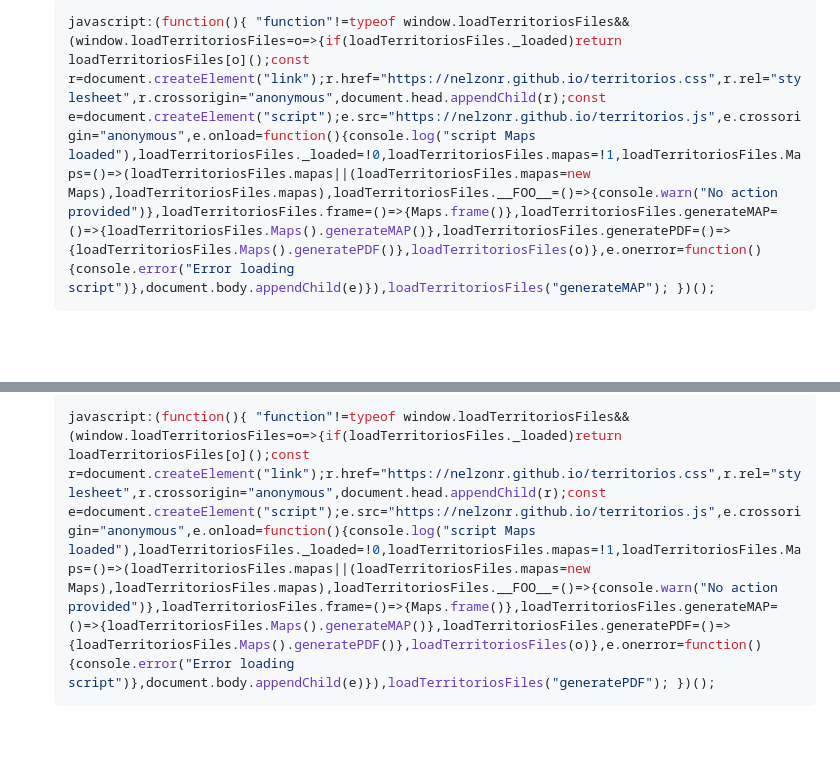
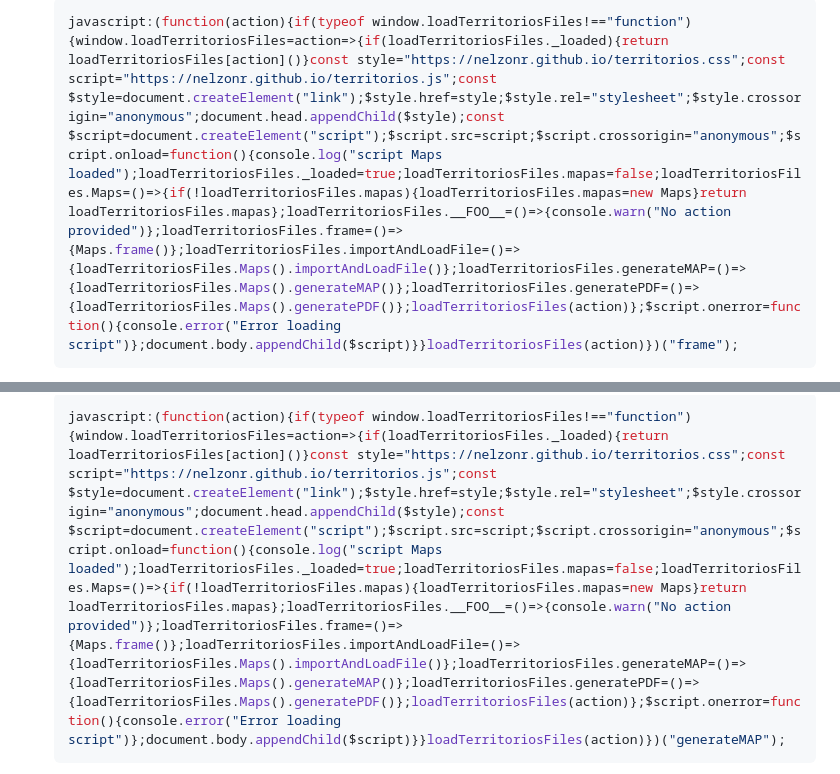
Before and after one commit to nelzonr/nelzonr.github.io, a Markdown page: README.md, 2 parts joined by grey strips. GitHub-like rendering; blank space fills up the shorter version.

````diff
--- a/README.md
+++ b/README.md
@@ -30,4 +36,4 @@ Após o favorito ser salvo clique no respectivo favorito/bookmarklet para execut
     ```javascript
-    javascript:(function(){ "function"!=typeof window.loadTerritoriosFiles&&(window.loadTerritoriosFiles=o=>{if(loadTerritoriosFiles._loaded)return loadTerritoriosFiles[o]();const r=document.createElement("link");r.href="https://nelzonr.github.io/territorios.css",r.rel="stylesheet",r.crossorigin="anonymous",document.head.appendChild(r);const e=document.createElement("script");e.src="https://nelzonr.github.io/territorios.js",e.crossorigin="anonymous",e.onload=function(){console.log("script Maps loaded"),loadTerritoriosFiles._loaded=!0,loadTerritoriosFiles.mapas=!1,loadTerritoriosFiles.Maps=()=>(loadTerritoriosFiles.mapas||(loadTerritoriosFiles.mapas=new Maps),loadTerritoriosFiles.mapas),loadTerritoriosFiles.__FOO__=()=>{console.warn("No action provided")},loadTerritoriosFiles.frame=()=>{Maps.frame()},loadTerritoriosFiles.generateMAP=()=>{loadTerritoriosFiles.Maps().generateMAP()},loadTerritoriosFiles.generatePDF=()=>{loadTerritoriosFiles.Maps().generatePDF()},loadTerritoriosFiles(o)},e.onerror=function(){console.error("Error loading script")},document.body.appendChild(e)}),loadTerritoriosFiles("generateMAP"); })();
+    javascript:(function(action){if(typeof window.loadTerritoriosFiles!=="function"){window.loadTerritoriosFiles=action=>{if(loadTerritoriosFiles._loaded){return loadTerritoriosFiles[action]()}const style="https://nelzonr.github.io/territorios.css";const script="https://nelzonr.github.io/territorios.js";const $style=document.createElement("link");$style.href=style;$style.rel="stylesheet";$style.crossorigin="anonymous";document.head.appendChild($style);const $script=document.createElement("script");$script.src=script;$script.crossorigin="anonymous";$script.onload=function(){console.log("script Maps loaded");loadTerritoriosFiles._loaded=true;loadTerritoriosFiles.mapas=false;loadTerritoriosFiles.Maps=()=>{if(!loadTerritoriosFiles.mapas){loadTerritoriosFiles.mapas=new Maps}return loadTerritoriosFiles.mapas};loadTerritoriosFiles.__FOO__=()=>{console.warn("No action provided")};loadTerritoriosFiles.frame=()=>{Maps.frame()};loadTerritoriosFiles.importAndLoadFile=()=>{loadTerritoriosFiles.Maps().importAndLoadFile()};loadTerritoriosFiles.generateMAP=()=>{loadTerritoriosFiles.Maps().generateMAP()};loadTerritoriosFiles.generatePDF=()=>{loadTerritoriosFiles.Maps().generatePDF()};loadTerritoriosFiles(action)};$script.onerror=function(){console.error("Error loading script")};document.body.appendChild($script)}}loadTerritoriosFiles(action)})("frame");
     ```
 
@@ -35,3 +41,3 @@ Após o favorito ser salvo clique no respectivo favorito/bookmarklet para execut
     ```javascript
-    javascript:(function(){ "function"!=typeof window.loadTerritoriosFiles&&(window.loadTerritoriosFiles=o=>{if(loadTerritoriosFiles._loaded)return loadTerritoriosFiles[o]();const r=document.createElement("link");r.href="https://nelzonr.github.io/territorios.css",r.rel="stylesheet",r.crossorigin="anonymous",document.head.appendChild(r);const e=document.createElement("script");e.src="https://nelzonr.github.io/territorios.js",e.crossorigin="anonymous",e.onload=function(){console.log("script Maps loaded"),loadTerritoriosFiles._loaded=!0,loadTerritoriosFiles.mapas=!1,loadTerritoriosFiles.Maps=()=>(loadTerritoriosFiles.mapas||(loadTerritoriosFiles.mapas=new Maps),loadTerritoriosFiles.mapas),loadTerritoriosFiles.__FOO__=()=>{console.warn("No action provided")},loadTerritoriosFiles.frame=()=>{Maps.frame()},loadTerritoriosFiles.generateMAP=()=>{loadTerritoriosFiles.Maps().generateMAP()},loadTerritoriosFiles.generatePDF=()=>{loadTerritoriosFiles.Maps().generatePDF()},loadTerritoriosFiles(o)},e.onerror=function(){console.error("Error loading script")},document.body.appendChild(e)}),loadTerritoriosFiles("generatePDF"); })();
+    javascript:(function(action){if(typeof window.loadTerritoriosFiles!=="function"){window.loadTerritoriosFiles=action=>{if(loadTerritoriosFiles._loaded){return loadTerritoriosFiles[action]()}const style="https://nelzonr.github.io/territorios.css";const script="https://nelzonr.github.io/territorios.js";const $style=document.createElement("link");$style.href=style;$style.rel="stylesheet";$style.crossorigin="anonymous";document.head.appendChild($style);const $script=document.createElement("script");$script.src=script;$script.crossorigin="anonymous";$script.onload=function(){console.log("script Maps loaded");loadTerritoriosFiles._loaded=true;loadTerritoriosFiles.mapas=false;loadTerritoriosFiles.Maps=()=>{if(!loadTerritoriosFiles.mapas){loadTerritoriosFiles.mapas=new Maps}return loadTerritoriosFiles.mapas};loadTerritoriosFiles.__FOO__=()=>{console.warn("No action provided")};loadTerritoriosFiles.frame=()=>{Maps.frame()};loadTerritoriosFiles.importAndLoadFile=()=>{loadTerritoriosFiles.Maps().importAndLoadFile()};loadTerritoriosFiles.generateMAP=()=>{loadTerritoriosFiles.Maps().generateMAP()};loadTerritoriosFiles.generatePDF=()=>{loadTerritoriosFiles.Maps().generatePDF()};loadTerritoriosFiles(action)};$script.onerror=function(){console.error("Error loading script")};document.body.appendChild($script)}}loadTerritoriosFiles(action)})("generateMAP");
     ```
````
Also changed, not shown: other parts of README.md (+51 -16 lines).
